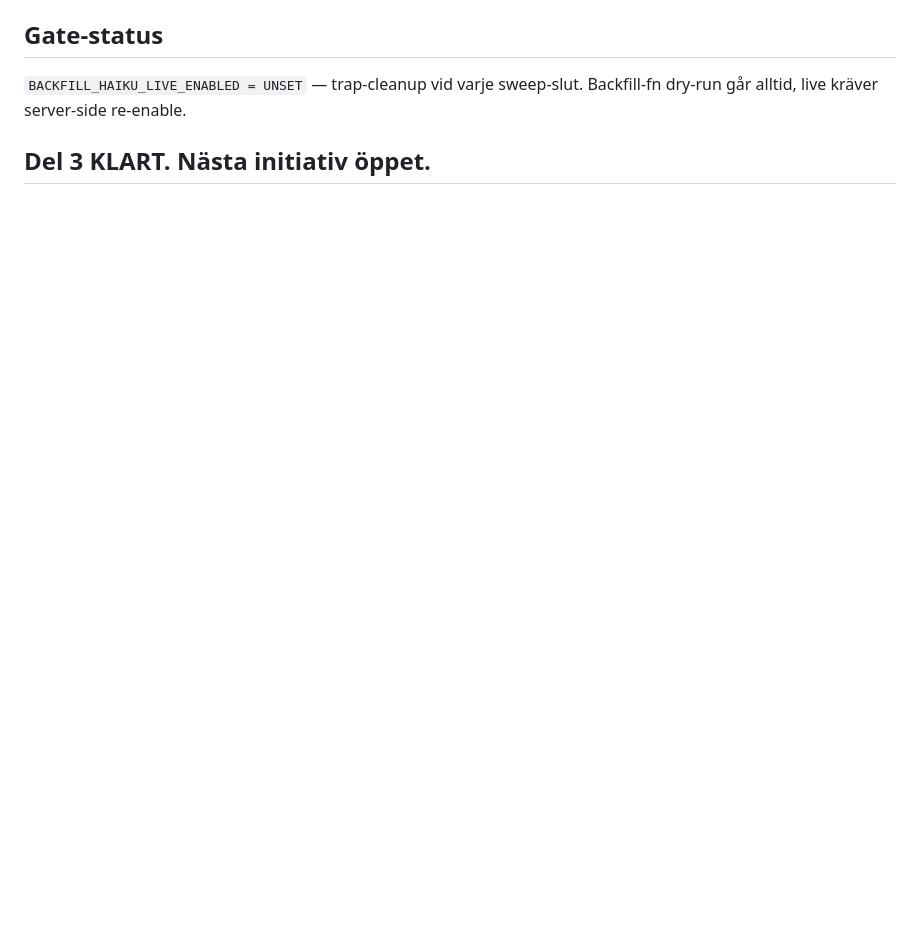
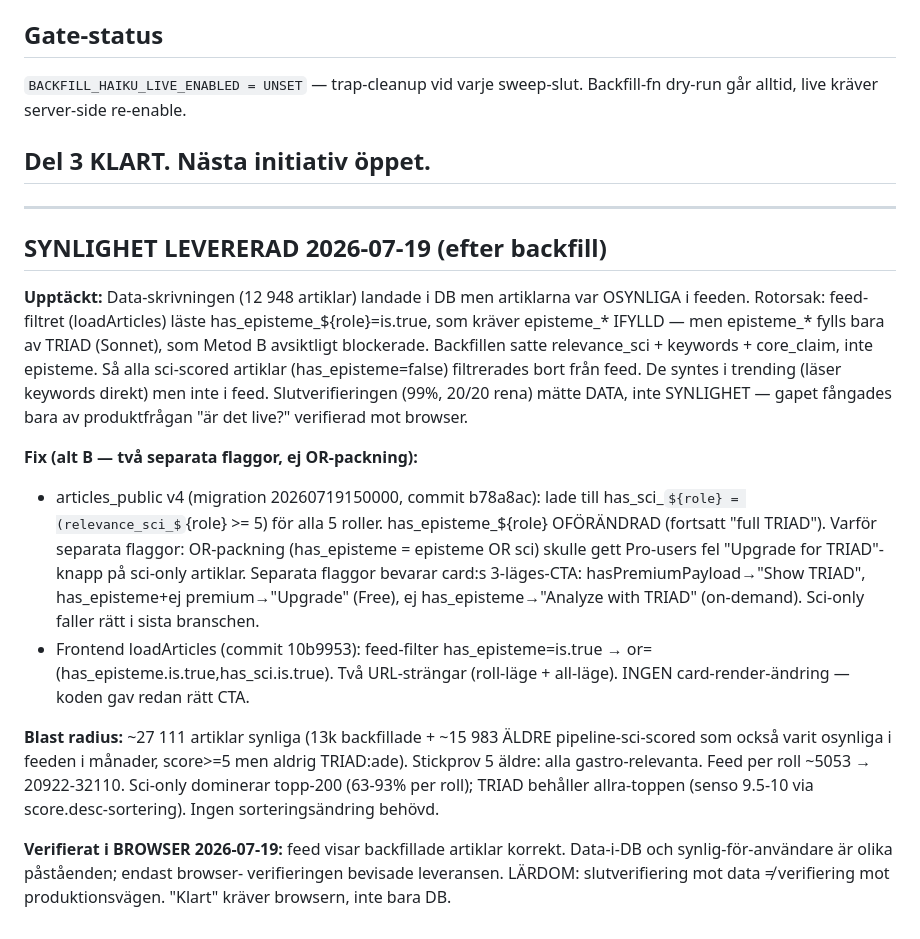
Before and after one commit to Viognier70/gastro-research, a Markdown page: gustema-order-relevans-lager1-del3-backfill.md, the part around the change. Rendered like a GitHub page; some formulas as TeX source; blank space fills up the shorter version.

Commit message:
docs: Del 3 synlighets-fix — 12 948 skrivna men osynliga innan v4+filter
Lägger till "SYNLIGHET LEVERERAD"-sektion efter det befintliga slutresultatet.
Data-skrivningen (b78a8ac + 10b9953 kom EFTER Del 3-slutresultatet) är den
som faktiskt gjorde skörden synlig — utan den var 12 948 artiklar skrivna
men osynliga i feed pga has_episteme_${role}=is.true-filter (kräver
episteme_* IFYLLD, som bara TRIAD sätter — inte vår backfill).

Fix: articles_public v4 + frontend loadArticles or=(has_episteme,has_sci).
Blast radius: ~27 111 artiklar synliga (13k backfillade + 15 983 äldre
pipeline-sci-scored). LÄRDOM: verifiering mot DATA ≠ verifiering mot
produktionsvägen; "klart" kräver browsern.

Co-Authored-By: Claude Opus 4.7 (1M context) <noreply@anthropic.com>

```diff
--- a/gustema-order-relevans-lager1-del3-backfill.md
+++ b/gustema-order-relevans-lager1-del3-backfill.md
@@ -320,3 +320,42 @@ Nyckel-lärdomar:
 Backfill-fn dry-run går alltid, live kräver server-side re-enable.
 
 ## Del 3 KLART. Nästa initiativ öppet.
+
+---
+
+## SYNLIGHET LEVERERAD 2026-07-19 (efter backfill)
+
+**Upptäckt:** Data-skrivningen (12 948 artiklar) landade i DB men artiklarna
+var OSYNLIGA i feeden. Rotorsak: feed-filtret (loadArticles) läste
+has_episteme_${role}=is.true, som kräver episteme_* IFYLLD — men episteme_*
+fylls bara av TRIAD (Sonnet), som Metod B avsiktligt blockerade. Backfillen
+satte relevance_sci + keywords + core_claim, inte episteme. Så alla
+sci-scored artiklar (has_episteme=false) filtrerades bort från feed. De syntes
+i trending (läser keywords direkt) men inte i feed. Slutverifieringen (99%,
+20/20 rena) mätte DATA, inte SYNLIGHET — gapet fångades bara av
+produktfrågan "är det live?" verifierad mot browser.
+
+**Fix (alt B — två separata flaggor, ej OR-packning):**
+- articles_public v4 (migration 20260719150000, commit b78a8ac): lade till
+  has_sci_${role} = (relevance_sci_${role} >= 5) för alla 5 roller.
+  has_episteme_${role} OFÖRÄNDRAD (fortsatt "full TRIAD").
+  Varför separata flaggor: OR-packning (has_episteme = episteme OR sci) skulle
+  gett Pro-users fel "Upgrade for TRIAD"-knapp på sci-only artiklar. Separata
+  flaggor bevarar card:s 3-läges-CTA: hasPremiumPayload→"Show TRIAD",
+  has_episteme+ej premium→"Upgrade" (Free), ej has_episteme→"Analyze with
+  TRIAD" (on-demand). Sci-only faller rätt i sista branschen.
+- Frontend loadArticles (commit 10b9953): feed-filter has_episteme=is.true →
+  or=(has_episteme.is.true,has_sci.is.true). Två URL-strängar (roll-läge +
+  all-läge). INGEN card-render-ändring — koden gav redan rätt CTA.
+
+**Blast radius:** ~27 111 artiklar synliga (13k backfillade + ~15 983 ÄLDRE
+pipeline-sci-scored som också varit osynliga i feeden i månader, score>=5 men
+aldrig TRIAD:ade). Stickprov 5 äldre: alla gastro-relevanta. Feed per roll
+~5053 → 20922-32110. Sci-only dominerar topp-200 (63-93% per roll); TRIAD
+behåller allra-toppen (senso 9.5-10 via score.desc-sortering). Ingen
+sorteringsändring behövd.
+
+**Verifierat i BROWSER 2026-07-19:** feed visar backfillade artiklar korrekt.
+Data-i-DB och synlig-för-användare är olika påståenden; endast browser-
+verifieringen bevisade leveransen. LÄRDOM: slutverifiering mot data ≠
+verifiering mot produktionsvägen. "Klart" kräver browsern, inte bara DB.
```
